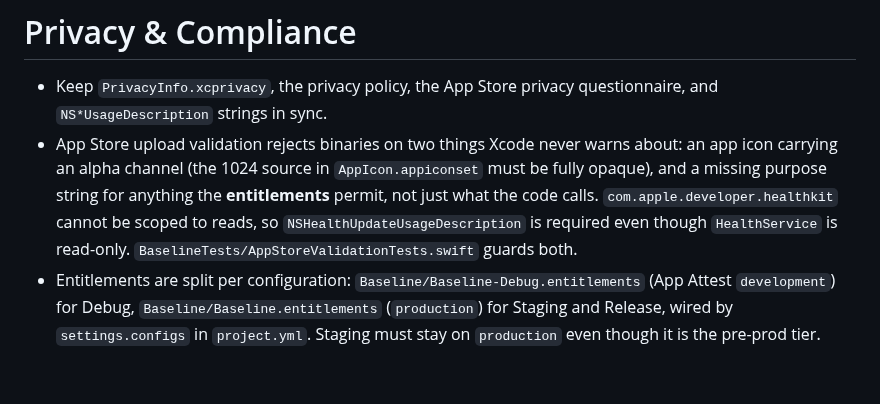
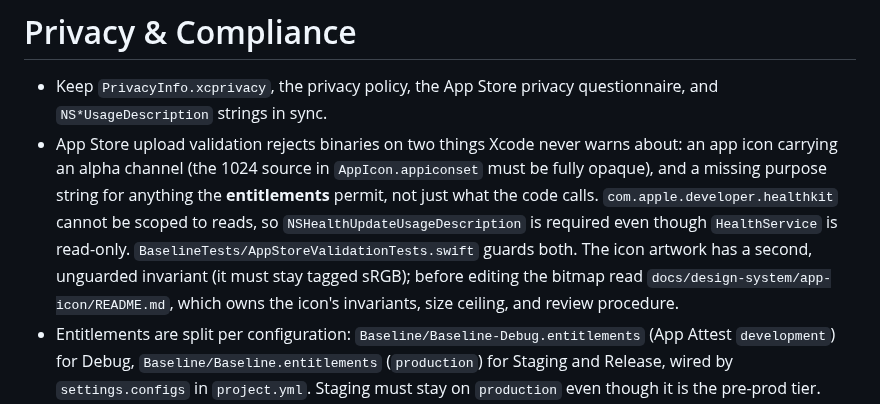
Before and after one commit to tpavay/Baseline, a Markdown page: CLAUDE.md, the part around the change. Rendered like a GitHub page; blank space fills up the shorter version.

Commit message:
no-mistakes(document): point CLAUDE.md at app-icon doc, fix em dash

```diff
--- a/CLAUDE.md
+++ b/CLAUDE.md
@@ -217,6 +217,7 @@ Detailed tokens, typography, components, and visual patterns belong in the desig
 - App Store upload validation rejects binaries on two things Xcode never warns about: an app icon carrying an alpha channel (the 1024 source in `AppIcon.appiconset` must be fully opaque), and a missing purpose string for anything the **entitlements** permit, not just what the code calls.
   `com.apple.developer.healthkit` cannot be scoped to reads, so `NSHealthUpdateUsageDescription` is required even though `HealthService` is read-only.
   `BaselineTests/AppStoreValidationTests.swift` guards both.
+  The icon artwork has a second, unguarded invariant (it must stay tagged sRGB); before editing the bitmap read `docs/design-system/app-icon/README.md`, which owns the icon's invariants, size ceiling, and review procedure.
 - Entitlements are split per configuration: `Baseline/Baseline-Debug.entitlements` (App Attest `development`) for Debug, `Baseline/Baseline.entitlements` (`production`) for Staging and Release, wired by `settings.configs` in `project.yml`.
   Staging must stay on `production` even though it is the pre-prod tier.
   Apple ignores `com.apple.developer.devicecheck.appattest-environment` once a build is distributed through TestFlight, the App Store, or Enterprise, and forces the production environment, so `development` there would be an inert value that misdescribes the build.
```
Also changed, not shown: docs/design-system/README.md (+1 -1 lines).
